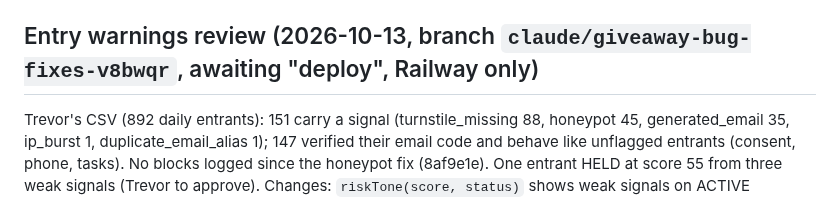
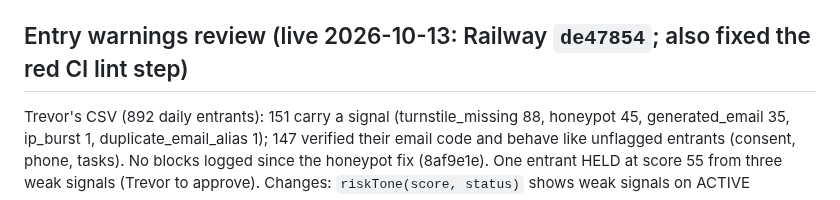
Before and after one commit to trevorpokecollect/poke-collect-giveaways, a Markdown page: docs/CURRENT_STATUS.md, the part around the change. GitHub-like rendering.

Commit message:
Docs: entry warnings changes are live
Co-Authored-By: Claude Opus 5.5 (1M context) <noreply@anthropic.com>
Claude-Session: https://claude.ai/code/session_01FtsjWqGuGhQcBAzhReZW2n

```diff
--- a/docs/CURRENT_STATUS.md
+++ b/docs/CURRENT_STATUS.md
@@ -55,7 +55,7 @@ note; no receipt email). Inventory BYPASS because the unit is already reserved;
 Shopify deploy, Trevor approves in each store, add `write_orders` to Railway `SCOPES`. Tests: `prize-order.integration`,
 `address`.
 
-## Entry warnings review (2026-10-13, branch `claude/giveaway-bug-fixes-v8bwqr`, awaiting "deploy", Railway only)
+## Entry warnings review (live 2026-10-13: Railway `de47854`; also fixed the red CI lint step)
 Trevor's CSV (892 daily entrants): 151 carry a signal (turnstile_missing 88, honeypot 45, generated_email 35, ip_burst 1,
 duplicate_email_alias 1); 147 verified their email code and behave like unflagged entrants (consent, phone, tasks). No
 blocks logged since the honeypot fix (8af9e1e). One entrant HELD at score 55 from three weak signals (Trevor to approve).
```
